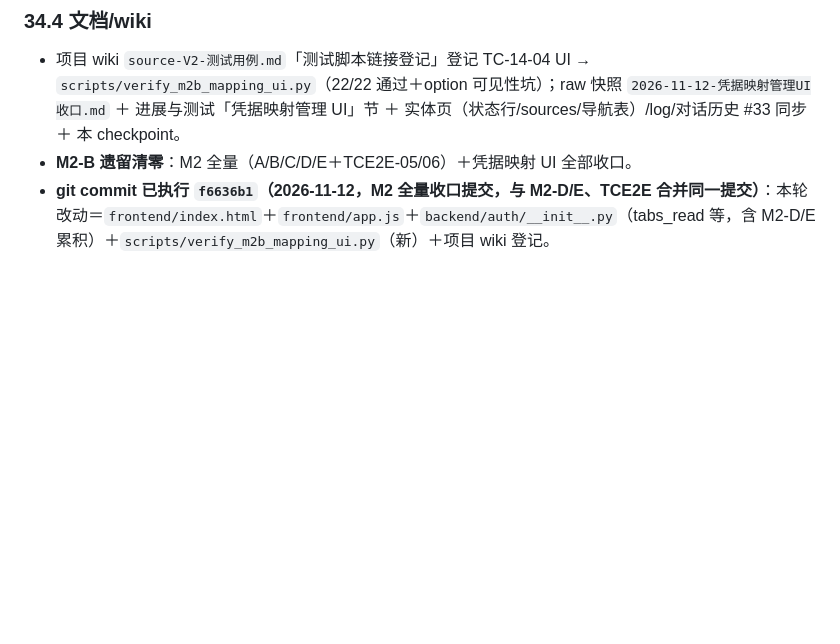
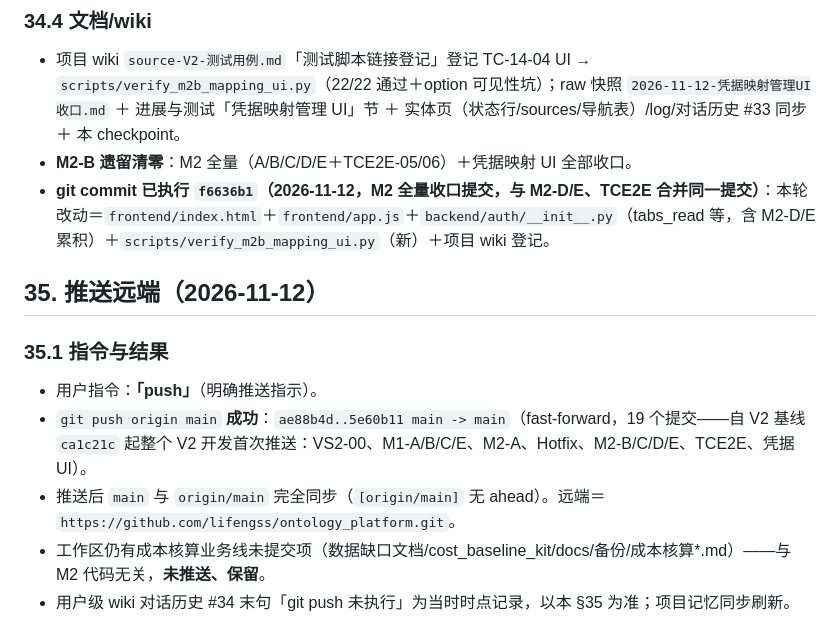
Before and after one commit to lifengss/ontology_platform, a Markdown page: TASK_CHECKPOINT.md, the part around the change. Rendered like a GitHub page; blank space fills up the shorter version.

Commit message:
docs(checkpoint): §35 记录 push origin main（ae88b4d..5e60b11，19 提交，V2 全量首推）

```diff
--- a/TASK_CHECKPOINT.md
+++ b/TASK_CHECKPOINT.md
@@ -811,3 +811,12 @@
 - 项目 wiki `source-V2-测试用例.md`「测试脚本链接登记」登记 TC-14-04 UI → `scripts/verify_m2b_mapping_ui.py`（22/22 通过＋option 可见性坑）；raw 快照 `2026-11-12-凭据映射管理UI收口.md` ＋ 进展与测试「凭据映射管理 UI」节 ＋ 实体页（状态行/sources/导航表）/log/对话历史 #33 同步 ＋ 本 checkpoint。
 - **M2-B 遗留清零**：M2 全量（A/B/C/D/E＋TCE2E-05/06）＋凭据映射 UI 全部收口。
 - **git commit 已执行 `f6636b1`（2026-11-12，M2 全量收口提交，与 M2-D/E、TCE2E 合并同一提交）**：本轮改动＝`frontend/index.html`＋`frontend/app.js`＋`backend/auth/__init__.py`（tabs_read 等，含 M2-D/E 累积）＋`scripts/verify_m2b_mapping_ui.py`（新）＋项目 wiki 登记。
+
+## 35. 推送远端（2026-11-12）
+
+### 35.1 指令与结果
+- 用户指令：**「push」**（明确推送指示）。
+- `git push origin main` **成功**：`ae88b4d..5e60b11 main -> main`（fast-forward，19 个提交——自 V2 基线 `ca1c21c` 起整个 V2 开发首次推送：VS2-00、M1-A/B/C/E、M2-A、Hotfix、M2-B/C/D/E、TCE2E、凭据 UI）。
+- 推送后 `main` 与 `origin/main` 完全同步（`[origin/main]` 无 ahead）。远端＝`https://github.com/lifengss/ontology_platform.git`。
+- 工作区仍有成本核算业务线未提交项（数据缺口文档/cost_baseline_kit/docs/备份/成本核算*.md）——与 M2 代码无关，**未推送、保留**。
+- 用户级 wiki 对话历史 #34 末句「git push 未执行」为当时时点记录，以本 §35 为准；项目记忆同步刷新。
```
